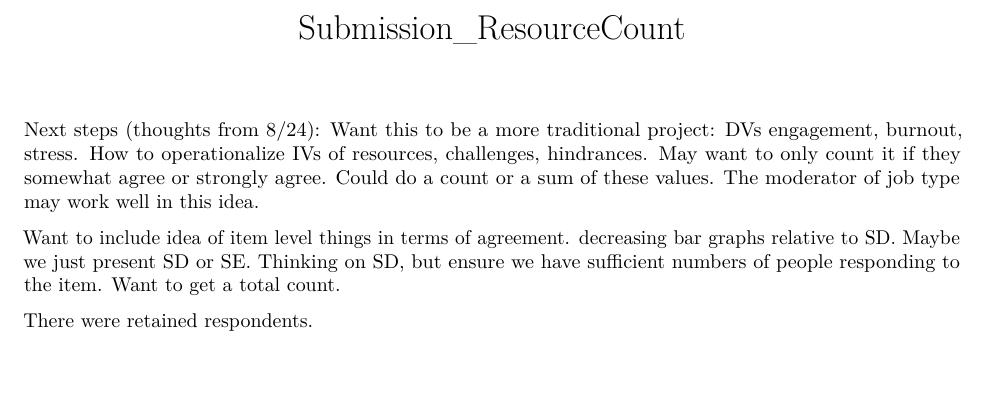
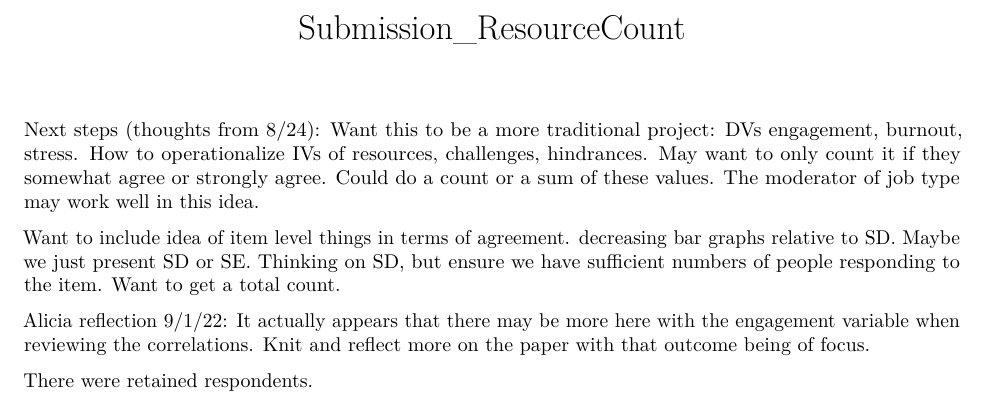
Before and after one commit to jtkulas/JDRJournalSubmission, an R Markdown document (Submission_ResourceCount.Rmd): part of the page, cut so that both start at the same text, the shorter picture padded with empty space. Rendered offline with R 4.5, knitr and Pandoc, then LaTeX, with nearby package versions; the code chunks are not run, so their results and figures are left out.

Commit message:
Reflecting on engagement variable.

````diff
--- a/Submission_ResourceCount.Rmd
+++ b/Submission_ResourceCount.Rmd
@@ -15,6 +15,8 @@ How to operationalize IVs of resources, challenges, hindrances. May want to only
 
 Want to include idea of item level things in terms of agreement. decreasing bar graphs relative to SD. Maybe we just present SD or SE. Thinking on SD, but ensure we have sufficient numbers of people responding to the item.
 Want to get a total count.
+
+Alicia reflection 9/1/22: It actually appears that there may be more here with the engagement variable when reviewing the correlations. Knit and reflect more on the paper with that outcome being of focus.
 
 
 ```{r study1}
````
Also changed, not shown: Submission_ResourceCount.pdf.
